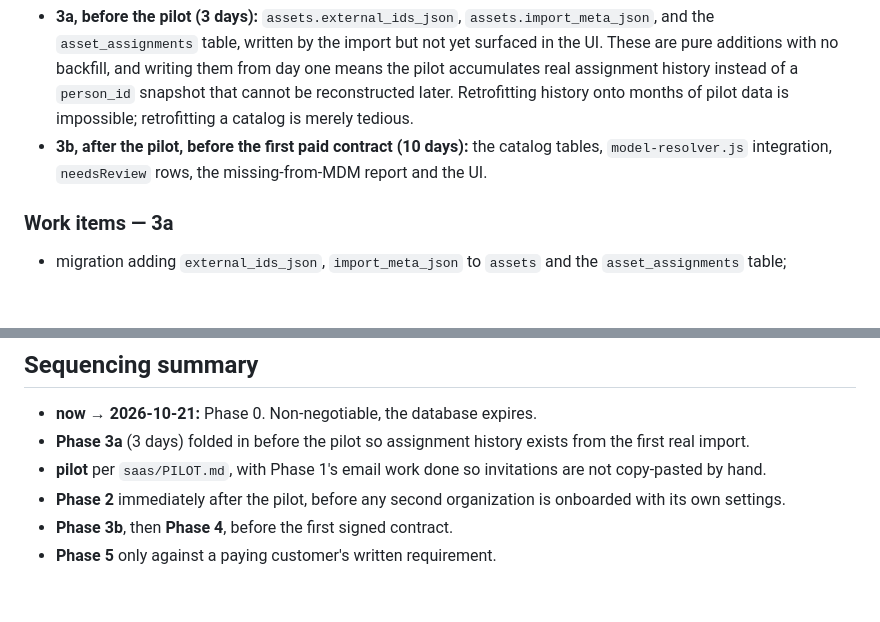
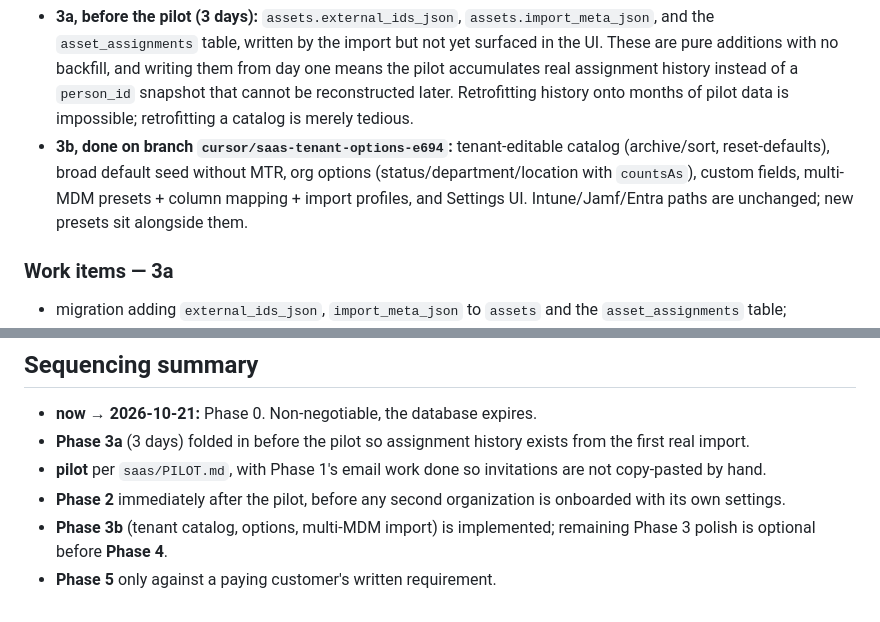
Before and after one commit to andreipopescu-gif/test, a Markdown page: saas/ROADMAP.md, 2 parts joined by grey strips. GitHub-like rendering; blank space fills up the shorter version.

```diff
--- a/saas/ROADMAP.md
+++ b/saas/ROADMAP.md
@@ -345,9 +345,11 @@ But split the phase so the cheap, additive half lands *before* the pilot:
   assignment history instead of a `person_id` snapshot that cannot be
   reconstructed later. Retrofitting history onto months of pilot data is
   impossible; retrofitting a catalog is merely tedious.
-- **3b, after the pilot, before the first paid contract (10 days):** the catalog
-  tables, `model-resolver.js` integration, `needsReview` rows, the
-  missing-from-MDM report and the UI.
+- **3b, done on branch `cursor/saas-tenant-options-e694`:** tenant-editable
+  catalog (archive/sort, reset-defaults), broad default seed without MTR,
+  org options (status/department/location with `countsAs`), custom fields,
+  multi-MDM presets + column mapping + import profiles, and Settings UI.
+  Intune/Jamf/Entra paths are unchanged; new presets sit alongside them.
 
 ### Work items — 3a
 
@@ -729,5 +731,6 @@ Concretely, in order:
   are not copy-pasted by hand.
 - **Phase 2** immediately after the pilot, before any second organization is
   onboarded with its own settings.
-- **Phase 3b**, then **Phase 4**, before the first signed contract.
+- **Phase 3b** (tenant catalog, options, multi-MDM import) is implemented;
+  remaining Phase 3 polish is optional before **Phase 4**.
 - **Phase 5** only against a paying customer's written requirement.
```
Also changed, not shown: saas/README.md (+13 -4 lines).
